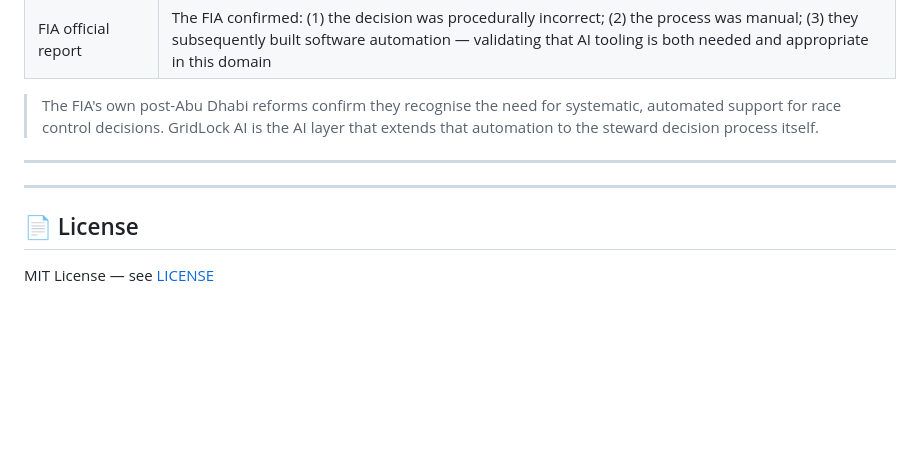
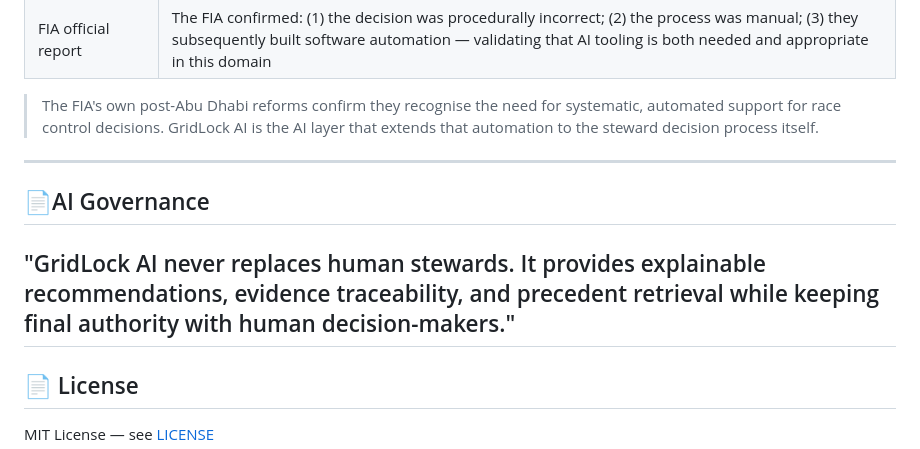
Before and after one commit to ramakotiabhi/gridlock-ai, a Markdown page: README .md.md, the part around the change. Rendered like a GitHub page; blank space fills up the shorter version.

```diff
--- a/README .md.md
+++ b/README .md.md
@@ -622,7 +622,8 @@ The core of GridLock AI is built on **real, documented F1 controversies** — no
 > The FIA's own post-Abu Dhabi reforms confirm they recognise the need for systematic, automated support for race control decisions. GridLock AI is the AI layer that extends that automation to the steward decision process itself.
 
 ---
-
+## 📄AI Governance
+"GridLock AI never replaces human stewards. It provides explainable recommendations, evidence traceability, and precedent retrieval while keeping final authority with human decision-makers."
 ---
 
 ## 📄 License
```
